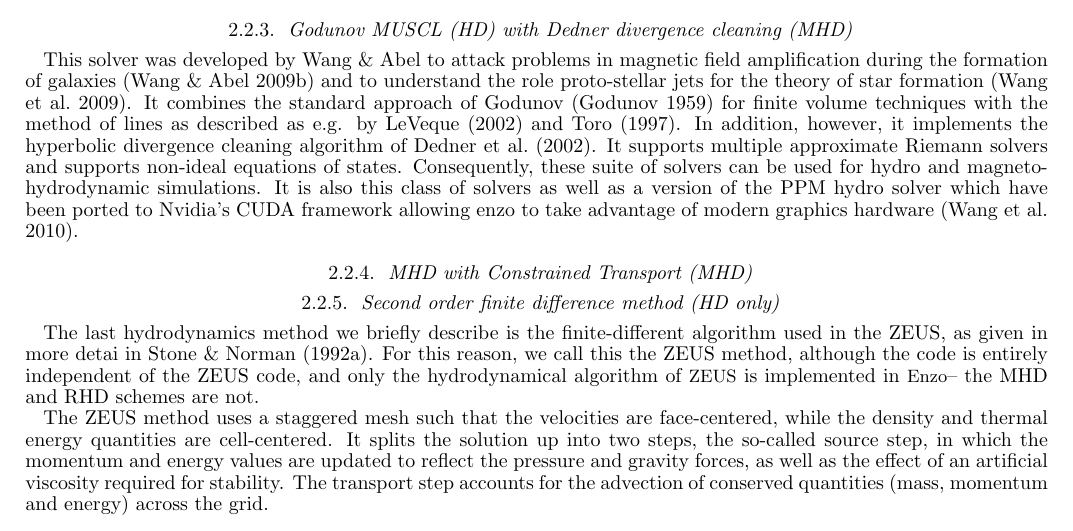
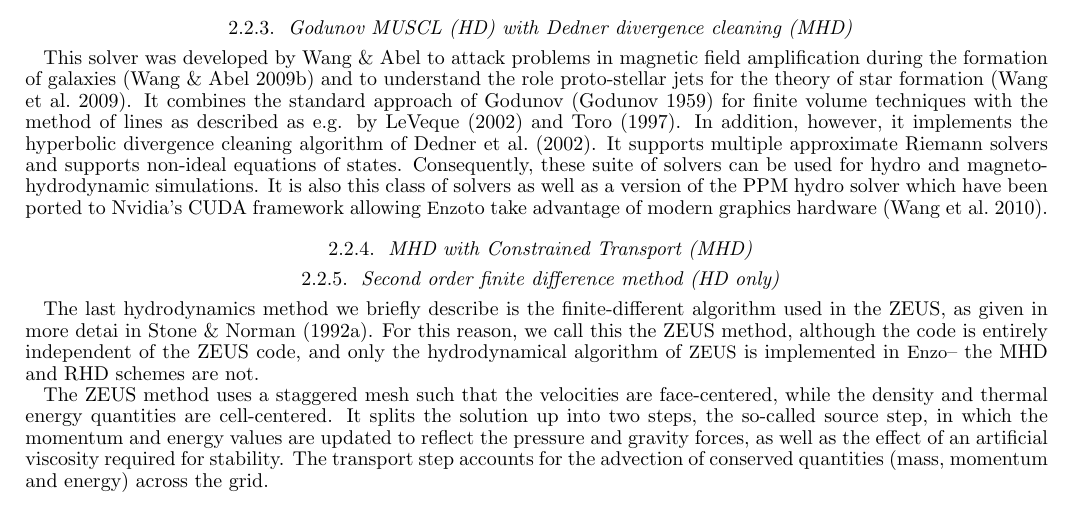
Before and after one commit to enzo-project/enzo-method-paper, a LaTeX document (ms.tex, which reads overview.tex): part of page 5 of 46, cut so that both start at the same text. Compiled offline with pdfLaTeX.

Commit message:
use \enzo instead of enzo.

```diff
--- a/overview.tex
+++ b/overview.tex
@@ -532,7 +532,7 @@ solvers and supports non-ideal equations of states. Consequently,
 these suite of solvers can be used for hydro and magneto-hydrodynamic
 simulations. It is also this class of solvers as well as a version of
 the PPM hydro solver which have been ported to Nvidia's CUDA framework
-allowing enzo to take advantage of modern graphics hardware \citep{Wang:2010}.
+allowing \enzo to take advantage of modern graphics hardware \citep{Wang:2010}.
 
 \subsubsection{MHD with Constrained Transport (MHD)}
 
```
